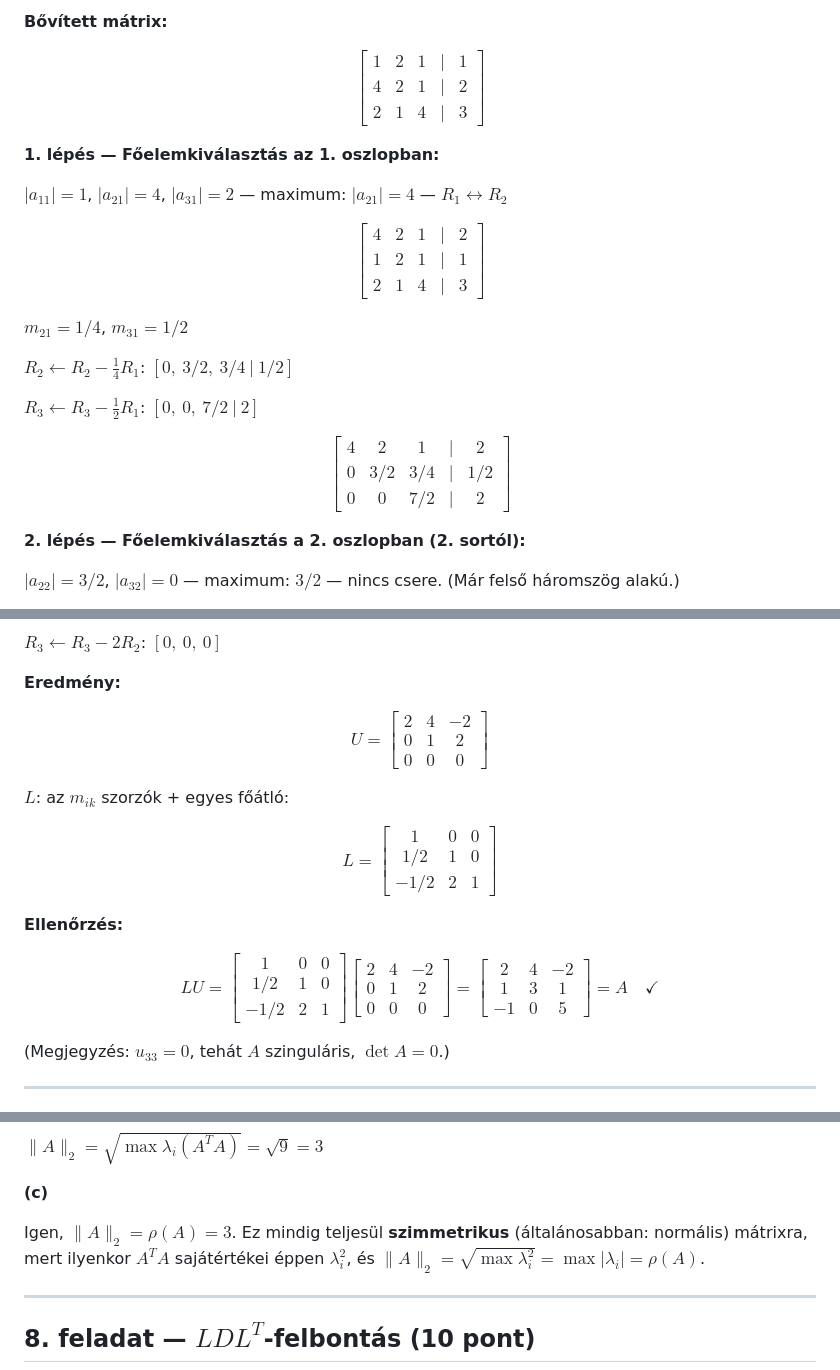
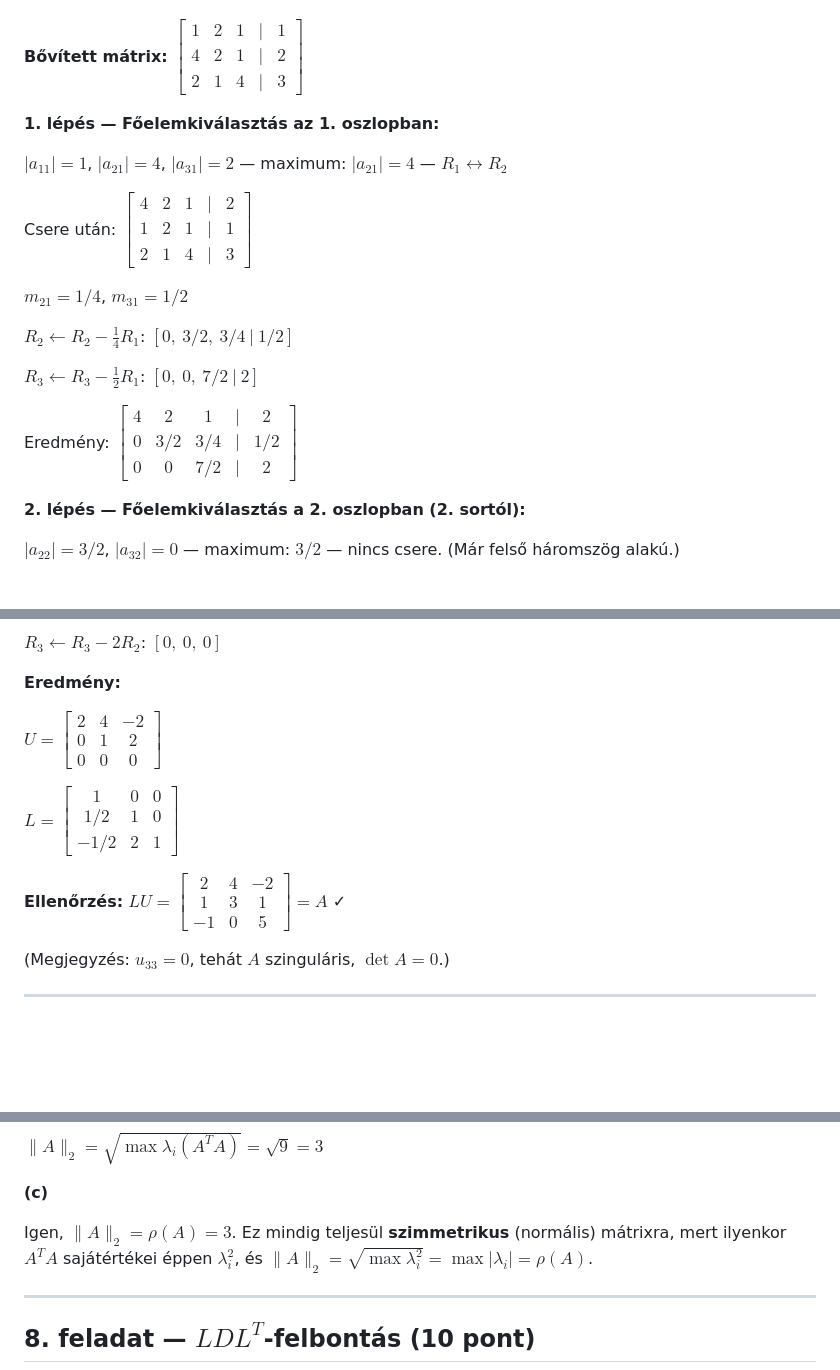
Before and after one commit to szbela87/nummod, a Markdown page: mintazh1.md, 3 parts joined by grey strips. GitHub-like rendering; folded sections open; blank space fills up the shorter version.

```diff
--- a/mintazh1.md
+++ b/mintazh1.md
@@ -102,17 +105,13 @@ $$
 
-**Bővített mátrix:**
+<p></p>
 
-$$
-\begin{bmatrix} 1 & 2 & 1 & | & 1 \\ 4 & 2 & 1 & | & 2 \\ 2 & 1 & 4 & | & 3 \end{bmatrix}
-$$
+**Bővített mátrix:** $\begin{bmatrix} 1 & 2 & 1 & | & 1 \\ 4 & 2 & 1 & | & 2 \\ 2 & 1 & 4 & | & 3 \end{bmatrix}$
 
 **1. lépés — Főelemkiválasztás az 1. oszlopban:**
 
 $|a_{11}| = 1$, $|a_{21}| = 4$, $|a_{31}| = 2$ — maximum: $|a_{21}| = 4$ — $R_1 \leftrightarrow R_2$
 
-$$
-\begin{bmatrix} 4 & 2 & 1 & | & 2 \\ 1 & 2 & 1 & | & 1 \\ 2 & 1 & 4 & | & 3 \end{bmatrix}
-$$
+Csere után: $\begin{bmatrix} 4 & 2 & 1 & | & 2 \\ 1 & 2 & 1 & | & 1 \\ 2 & 1 & 4 & | & 3 \end{bmatrix}$
 
 $m_{21} = 1/4$, $m_{31} = 1/2$
 
@@ -120,9 +119,7 @@ $R_2 \leftarrow R_2 - \frac{1}{4}R_1$: $[0,\ 3/2,\ 3/4\ |\ 1/2]$
 
 $R_3 \leftarrow R_3 - \frac{1}{2}R_1$: $[0,\ 0,\ 7/2\ |\ 2]$
 
-$$
-\begin{bmatrix} 4 & 2 & 1 & | & 2 \\ 0 & 3/2 & 3/4 & | & 1/2 \\ 0 & 0 & 7/2 & | & 2 \end{bmatrix}
-$$
+Eredmény: $\begin{bmatrix} 4 & 2 & 1 & | & 2 \\ 0 & 3/2 & 3/4 & | & 1/2 \\ 0 & 0 & 7/2 & | & 2 \end{bmatrix}$
 
 **2. lépés — Főelemkiválasztás a 2. oszlopban (2. sortól):**
 
@@ -166,20 +168,10 @@ $R_3 \leftarrow R_3 - 2R_2$: $[0,\ 0,\ 0]$
 
 **Eredmény:**
 
-$$
-U = \begin{bmatrix} 2 & 4 & -2 \\ 0 & 1 & 2 \\ 0 & 0 & 0 \end{bmatrix}
-$$
+$U = \begin{bmatrix} 2 & 4 & -2 \\ 0 & 1 & 2 \\ 0 & 0 & 0 \end{bmatrix}$
 
-$L$: az $m_{ik}$ szorzók + egyes főátló:
+$L = \begin{bmatrix} 1 & 0 & 0 \\ 1/2 & 1 & 0 \\ -1/2 & 2 & 1 \end{bmatrix}$
 
-$$
-L = \begin{bmatrix} 1 & 0 & 0 \\ 1/2 & 1 & 0 \\ -1/2 & 2 & 1 \end{bmatrix}
-$$
-
-**Ellenőrzés:**
-
-$$
-LU = \begin{bmatrix} 1 & 0 & 0 \\ 1/2 & 1 & 0 \\ -1/2 & 2 & 1 \end{bmatrix} \begin{bmatrix} 2 & 4 & -2 \\ 0 & 1 & 2 \\ 0 & 0 & 0 \end{bmatrix} = \begin{bmatrix} 2 & 4 & -2 \\ 1 & 3 & 1 \\ -1 & 0 & 5 \end{bmatrix} = A \quad ✓
-$$
+**Ellenőrzés:** $LU = \begin{bmatrix} 2 & 4 & -2 \\ 1 & 3 & 1 \\ -1 & 0 & 5 \end{bmatrix} = A$ ✓
 
 (Megjegyzés: $u_{33} = 0$, tehát $A$ szinguláris, $\det A = 0$.)
@@ -300,7 +307,9 @@ $\lVert A \rVert_2 = \sqrt{\max \lambda_i(A^T A)} = \sqrt{9} = 3$
 
 **(c)**
 
-Igen, $\lVert A \rVert_2 = \rho(A) = 3$. Ez mindig teljesül **szimmetrikus** (általánosabban: normális) mátrixra, mert ilyenkor $A^T A$ sajátértékei éppen $\lambda_i^2$, és $\lVert A \rVert_2 = \sqrt{\max \lambda_i^2} = \max |\lambda_i| = \rho(A)$.
+Igen, $\lVert A \rVert_2 = \rho(A) = 3$. Ez mindig teljesül **szimmetrikus** (normális) mátrixra, mert ilyenkor $A^T A$ sajátértékei éppen $\lambda_i^2$, és $\lVert A \rVert_2 = \sqrt{\max \lambda_i^2} = \max |\lambda_i| = \rho(A)$.
+
+</details>
 
 ---
 
```
Also changed, not shown: other parts of mintazh1.md (+66 -44 lines).
